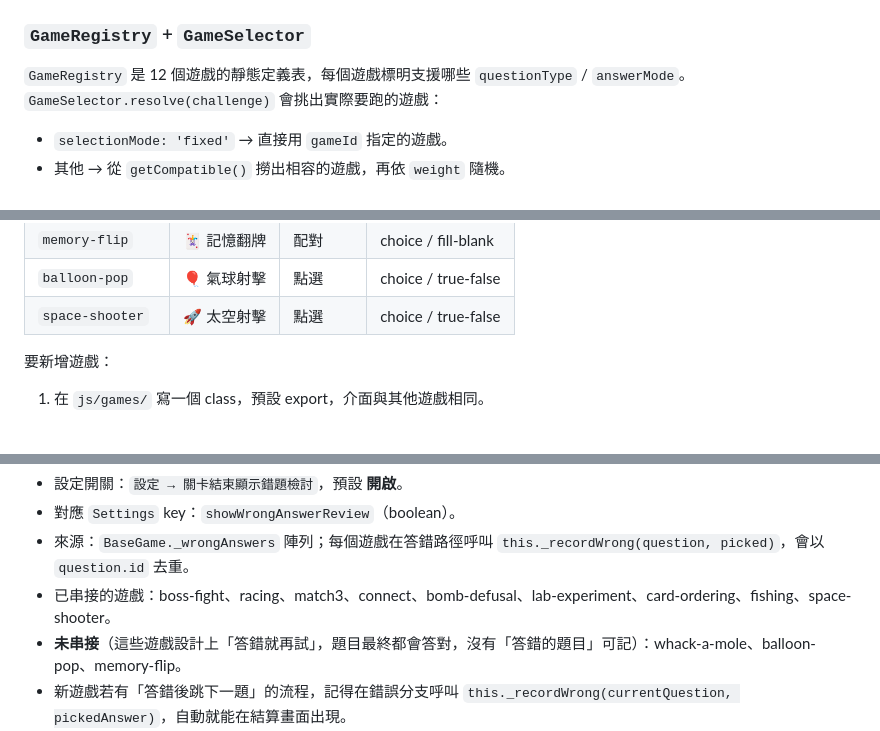
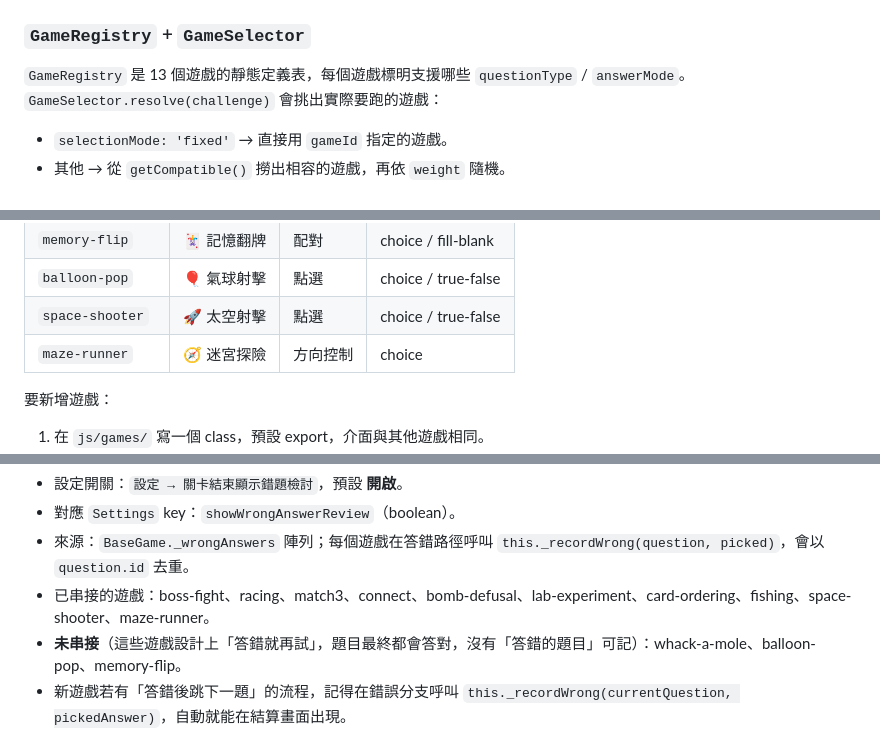
Before and after one commit to DadaTheArtist/little-idiom-heroes, a Markdown page: README.md, 3 parts joined by grey strips. GitHub-like rendering; blank space fills up the shorter version.

```diff
--- a/README.md
+++ b/README.md
@@ -162,7 +162,7 @@ python3 -m http.server 8000
 - `_normalizeQuestion`：把不同題型統一成一致的物件結構。
 
 ### `GameRegistry` + `GameSelector`
-`GameRegistry` 是 12 個遊戲的靜態定義表，每個遊戲標明支援哪些 `questionType` / `answerMode`。`GameSelector.resolve(challenge)` 會挑出實際要跑的遊戲：
+`GameRegistry` 是 13 個遊戲的靜態定義表，每個遊戲標明支援哪些 `questionType` / `answerMode`。`GameSelector.resolve(challenge)` 會挑出實際要跑的遊戲：
 
 - `selectionMode: 'fixed'` → 直接用 `gameId` 指定的遊戲。
 - 其他 → 從 `getCompatible()` 撈出相容的遊戲，再依 `weight` 隨機。
@@ -342,6 +342,7 @@ python3 -m http.server 8000
 | `memory-flip` | 🃏 記憶翻牌 | 配對 | choice / fill-blank |
 | `balloon-pop` | 🎈 氣球射擊 | 點選 | choice / true-false |
 | `space-shooter` | 🚀 太空射擊 | 點選 | choice / true-false |
+| `maze-runner` | 🧭 迷宮探險 | 方向控制 | choice |
 
 要新增遊戲：
 1. 在 `js/games/` 寫一個 class，預設 export，介面與其他遊戲相同。
@@ -364,7 +365,7 @@ python3 -m http.server 8000
 - 設定開關：`設定 → 關卡結束顯示錯題檢討`，預設 **開啟**。
 - 對應 `Settings` key：`showWrongAnswerReview`（boolean）。
 - 來源：`BaseGame._wrongAnswers` 陣列；每個遊戲在答錯路徑呼叫 `this._recordWrong(question, picked)`，會以 `question.id` 去重。
-- 已串接的遊戲：boss-fight、racing、match3、connect、bomb-defusal、lab-experiment、card-ordering、fishing、space-shooter。
+- 已串接的遊戲：boss-fight、racing、match3、connect、bomb-defusal、lab-experiment、card-ordering、fishing、space-shooter、maze-runner。
 - **未串接**（這些遊戲設計上「答錯就再試」，題目最終都會答對，沒有「答錯的題目」可記）：whack-a-mole、balloon-pop、memory-flip。
 - 新遊戲若有「答錯後跳下一題」的流程，記得在錯誤分支呼叫 `this._recordWrong(currentQuestion, pickedAnswer)`，自動就能在結算畫面出現。
 - 對應檔案：[js/screens/wrong-answer-review.js](js/screens/wrong-answer-review.js)、[css/wrong-answer-review.css](css/wrong-answer-review.css)。
```
Also changed, not shown: other parts of README.md (+4 -4 lines).
